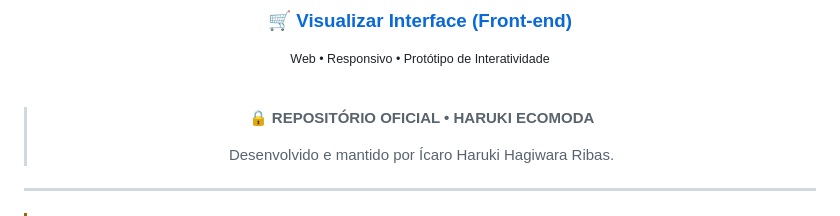
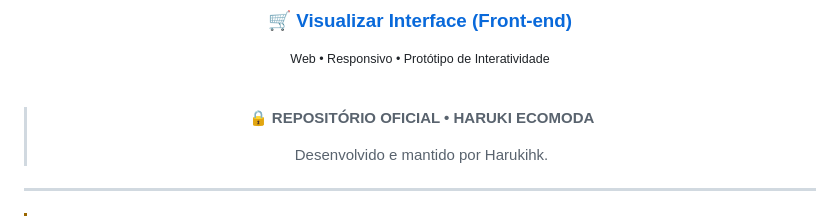
Before and after one commit to hollowficar/Ecomoda-sustentavel, a Markdown page: README.MD, the part around the change. Rendered like a GitHub page.

```diff
--- a/README.MD
+++ b/README.MD
@@ -19,7 +19,7 @@ Web app de e-commerce de vestuário. Uma interface moderna que une a cultura urb
 
 > 🔒 **REPOSITÓRIO OFICIAL • HARUKI ECOMODA**
 >
-> Desenvolvido e mantido por Ícaro Haruki Hagiwara Ribas.
+> Desenvolvido e mantido por Harukihk.
 
 </div>
 
```
